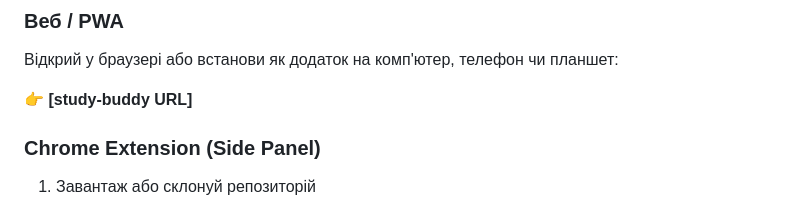
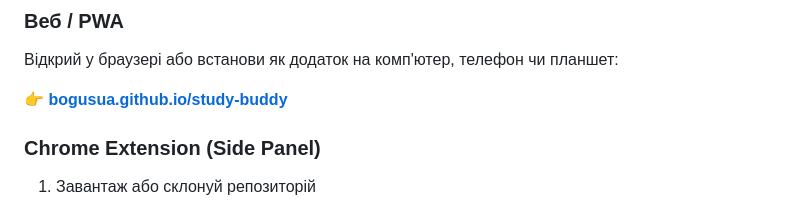
Before and after one commit to bogusua/study-buddy, a Markdown page: README.md, the part around the change. GitHub-like rendering.

Commit message:
docs: add GitHub Pages URL to README
Co-Authored-By: Claude Sonnet 4.6 <noreply@anthropic.com>

```diff
--- a/README.md
+++ b/README.md
@@ -24,7 +24,7 @@
 ### Веб / PWA
 Відкрий у браузері або встанови як додаток на комп'ютер, телефон чи планшет:
 
-👉 **[study-buddy URL]**
+👉 **[bogusua.github.io/study-buddy](https://bogusua.github.io/study-buddy/)**
 
 ### Chrome Extension (Side Panel)
 1. Завантаж або склонуй репозиторій
```
